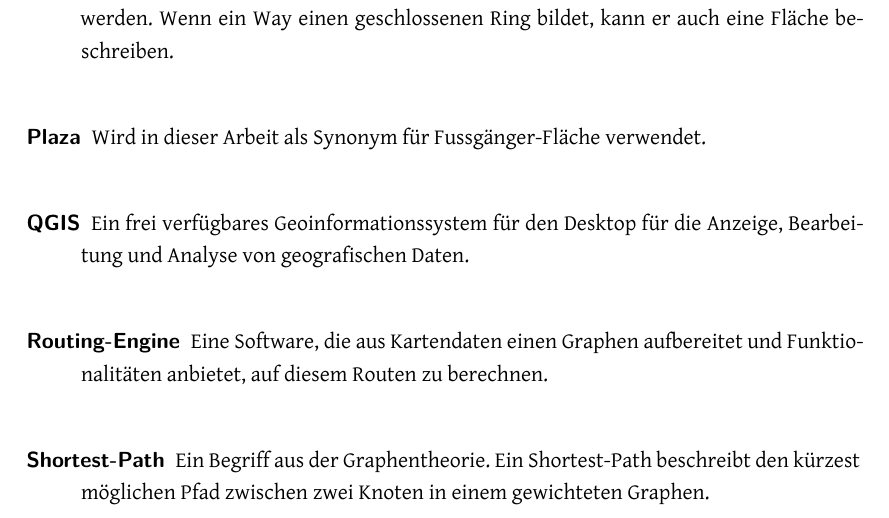
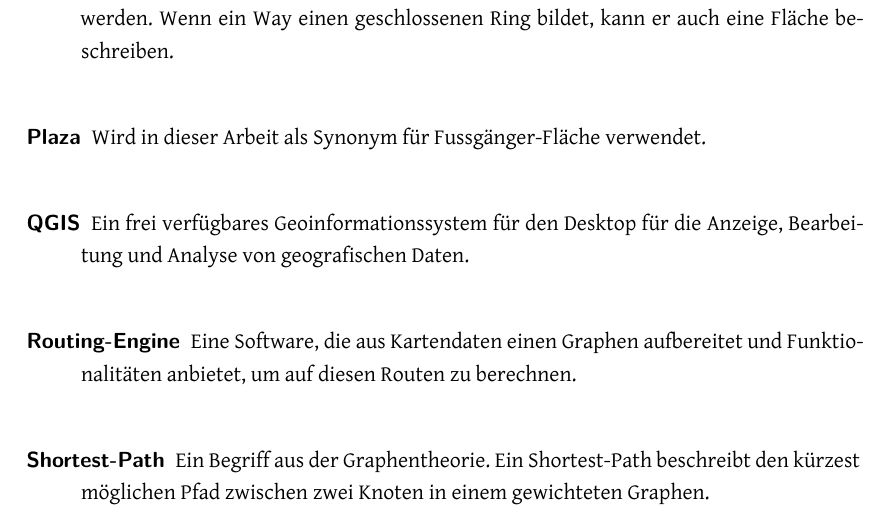
Before and after one commit to PlazaNav/PlazaNav-doc, a LaTeX thesis (index.tex, which reads appendix/glossary.tex): part of page 97 of 108, cut so that both start at the same text. Compiled offline with XeLaTeX.

Commit message:
minor typos

```diff
--- a/appendix/glossary.tex
+++ b/appendix/glossary.tex
@@ -25,7 +25,7 @@
 
 \newglossaryentry{Routing-Engine}{
     name={Routing-Engine},
-    description={Eine Software, die aus Kartendaten einen Graphen aufbereitet und Funktionalitäten anbietet, auf diesem Routen zu berechnen.}
+    description={Eine Software, die aus Kartendaten einen Graphen aufbereitet und Funktionalitäten anbietet, um auf diesen Routen zu berechnen.}
 }
 
 \newglossaryentry{Geocoding}{
```
